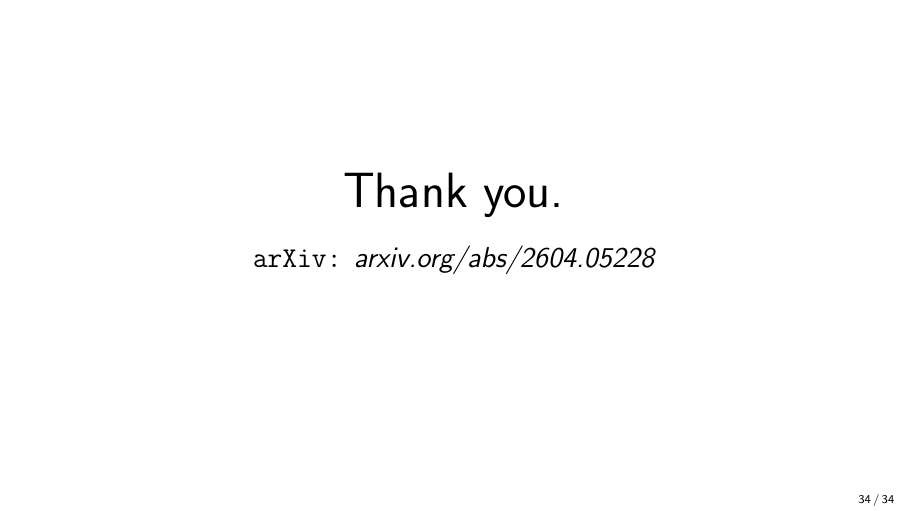
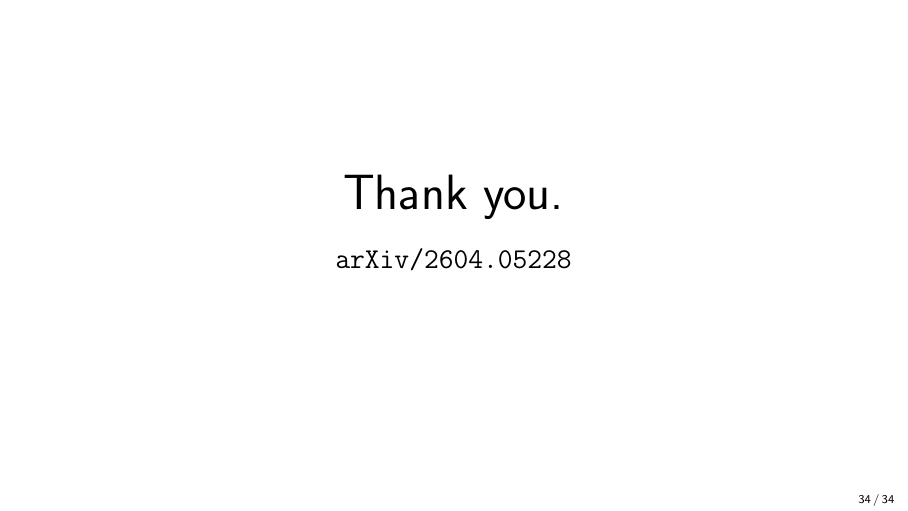
Before and after one commit to tonamatos/BorelDichromaticNumber, LaTeX slides (slides.tex): page 61 of 61. Compiled offline with pdfLaTeX.

Commit message:
arxiv link

```diff
--- a/slides.tex
+++ b/slides.tex
@@ -893,7 +893,7 @@ Note: the complexity approach does \emph{not} work here---the continuum-size bas
 
 	\bigskip
 	\large
-	\texttt{arXiv:} \textit{\href{https://arxiv.org/abs/2604.05228}{arxiv.org/abs/2604.05228}}
+	\texttt{\href{https://arxiv.org/abs/2604.05228}{arXiv/2604.05228}}
 \end{center}
 \end{frame}
 
```
